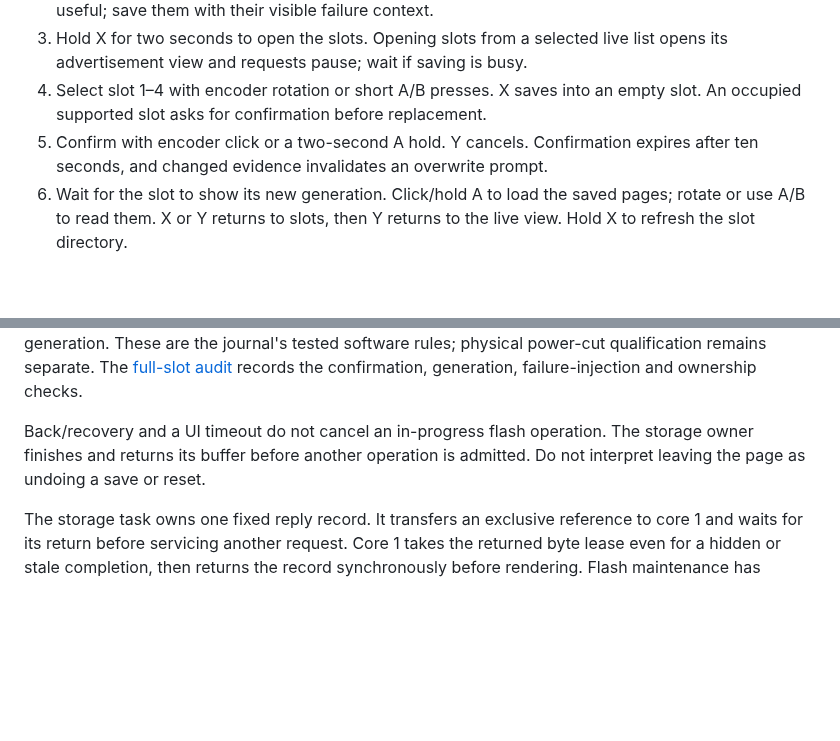
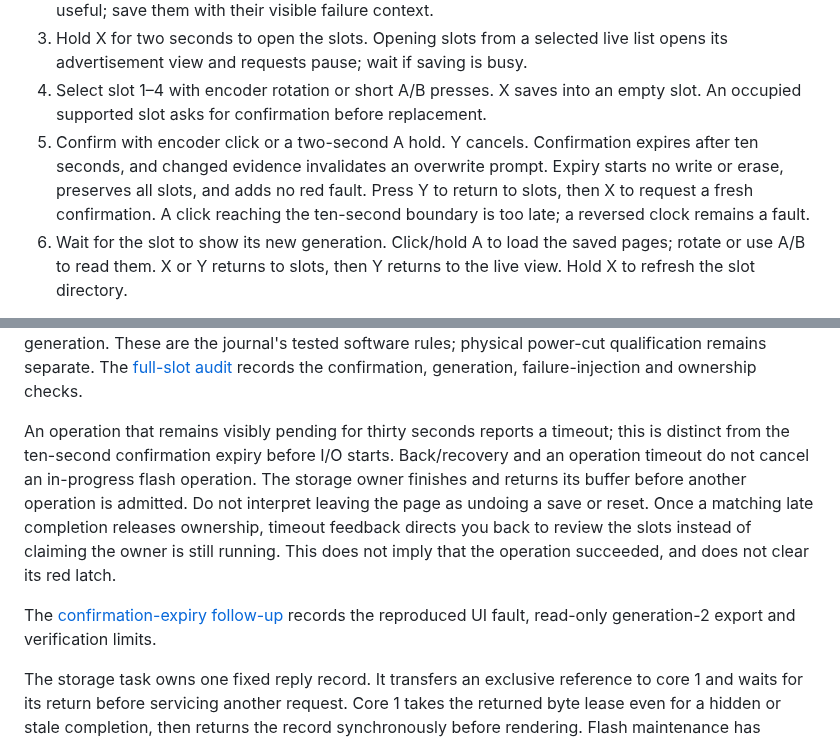
Before and after one commit to jpiechowka/pico2-ea888.3-car-dashboard, a Markdown page: docs/vehicle/ble-probe-captures.md, 2 parts joined by grey strips. GitHub-like rendering; blank space fills up the shorter version.

```diff
--- a/docs/vehicle/ble-probe-captures.md
+++ b/docs/vehicle/ble-probe-captures.md
@@ -21,6 +21,9 @@ explains what can be started offline and what remains unproved.
    empty slot. An occupied supported slot asks for confirmation before replacement.
 5. Confirm with encoder click or a two-second A hold. Y cancels. Confirmation
    expires after ten seconds, and changed evidence invalidates an overwrite prompt.
+   Expiry starts no write or erase, preserves all slots, and adds no red fault.
+   Press Y to return to slots, then X to request a fresh confirmation. A click
+   reaching the ten-second boundary is too late; a reversed clock remains a fault.
 6. Wait for the slot to show its new generation. Click/hold A to load the saved
    pages; rotate or use A/B to read them. X or Y returns to slots, then Y returns
    to the live view. Hold X to refresh the slot directory.
@@ -80,9 +83,17 @@ These are the journal's tested software rules; physical power-cut qualification
 remains separate. The [full-slot audit](../validation/probe-slot4-followup-2026-10-21.md#full-slots-replacement-and-reset)
 records the confirmation, generation, failure-injection and ownership checks.
 
-Back/recovery and a UI timeout do not cancel an in-progress flash operation.
+An operation that remains visibly pending for thirty seconds reports a timeout;
+this is distinct from the ten-second confirmation expiry before I/O starts.
+Back/recovery and an operation timeout do not cancel an in-progress flash operation.
 The storage owner finishes and returns its buffer before another operation is
 admitted. Do not interpret leaving the page as undoing a save or reset.
+Once a matching late completion releases ownership, timeout feedback directs you
+back to review the slots instead of claiming the owner is still running. This
+does not imply that the operation succeeded, and does not clear its red latch.
+
+The [confirmation-expiry follow-up](../validation/probe-confirmation-expiry-2026-10-22.md)
+records the reproduced UI fault, read-only generation-2 export and verification limits.
 
 The storage task owns one fixed reply record. It transfers an exclusive reference
 to core 1 and waits for its return before servicing another request. Core 1 takes
```
Also changed, not shown: README.md (+3 -0 lines), docs/validation/probe-confirmation-expiry-2026-10-22.md (added, +92 -0 lines), docs/vehicle/ble-probe.md (+11 -1 lines), docs/images/ble-probe/confirmation-expired-synthetic.png (added), docs/images/ble-probe/reset-expired-synthetic.png (added), docs/images/ble-probe/slot-timeout-finished-synthetic.png (added), docs/images/ble-probe/slot-timeout-pending-synthetic.png (added), docs/images/ble-probe/storage-error-synthetic.png, 7 other files.
